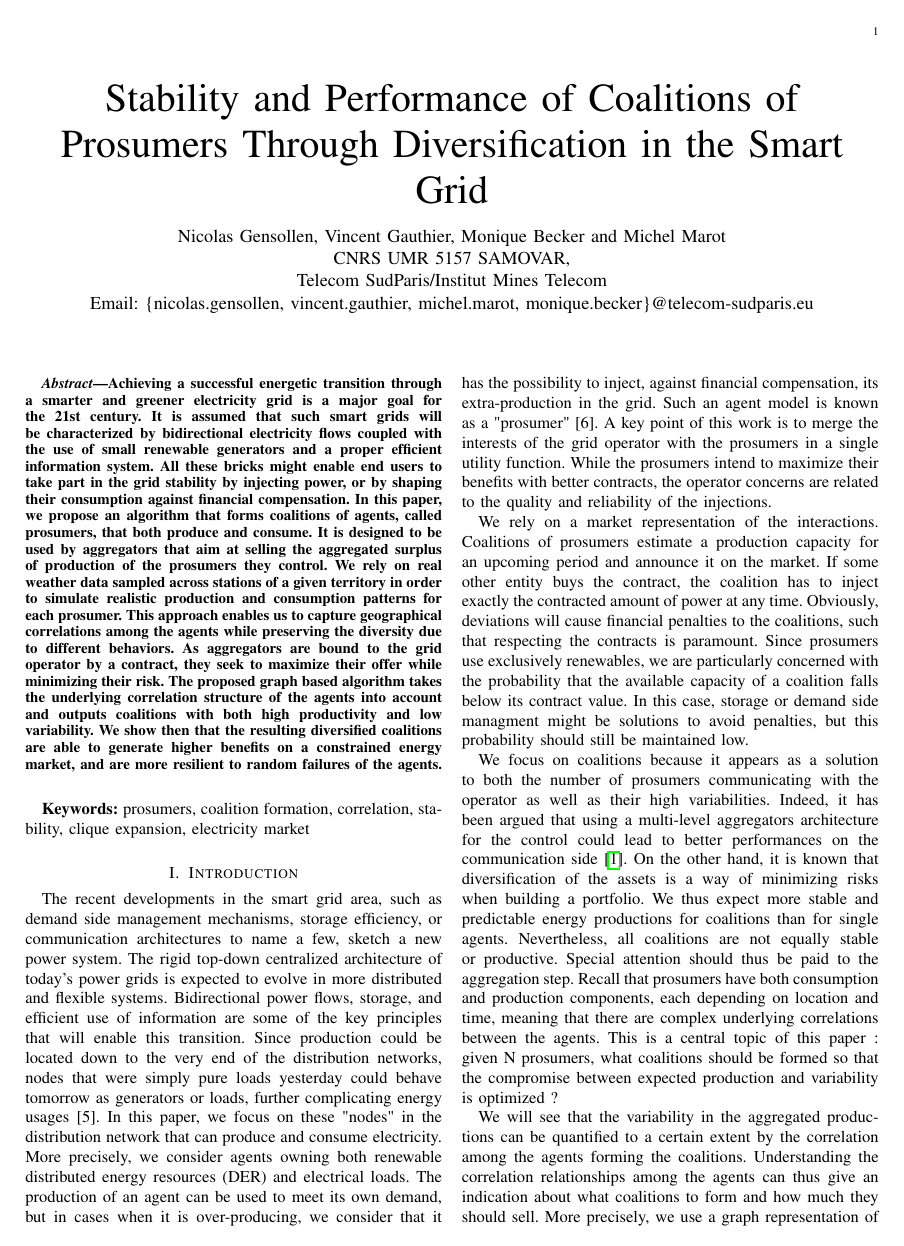
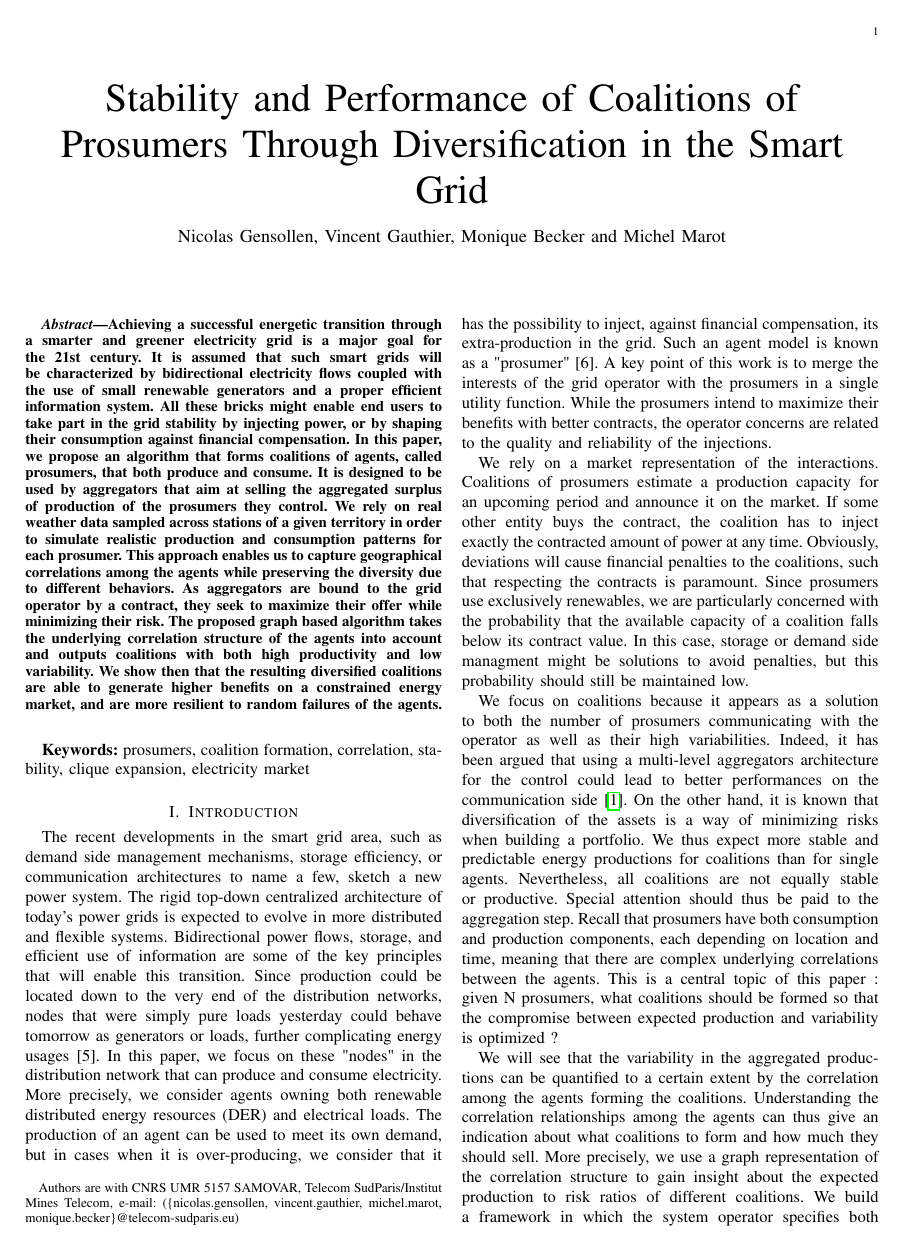
Before and after one commit to NicolasGensollen/papier_journal, a LaTeX paper (Article.tex): page 1 of 9 before the commit and page 1 of 8 after it. Compiled offline with pdfLaTeX.

Commit message:
authors update

```diff
--- a/Article.tex
+++ b/Article.tex
@@ -62,10 +62,12 @@
 % Authors
 %
 %%%%%%%%%%%%%%%%%%%%%%%%%%%%%%%%%%%%%%%%%%%%%%%%%%%%%%%%%%%%%%%%%%%%%%%%%%%%%%%%
-\author{Nicolas Gensollen, Vincent Gauthier, Monique Becker and Michel Marot \\
-\IEEEauthorblockA{CNRS UMR 5157 SAMOVAR, \\
-Telecom SudParis/Institut Mines Telecom\\
-Email: \{nicolas.gensollen, vincent.gauthier, michel.marot, monique.becker\}@telecom-sudparis.eu}}
+\author{Nicolas Gensollen, Vincent Gauthier, Monique Becker and Michel Marot
+%\IEEEauthorblockA{CNRS UMR 5157 SAMOVAR, \\
+%Telecom SudParis/Institut Mines Telecom\\
+%Email: \{nicolas.gensollen, vincent.gauthier, michel.marot, monique.becker\}@telecom-sudparis.eu}}
+\thanks{Authors are with CNRS UMR 5157 SAMOVAR, Telecom SudParis/Institut Mines Telecom, e-mail: (\{nicolas.gensollen, vincent.gauthier, michel.marot, monique.becker\}@telecom-sudparis.eu)}}%
+
 
 \maketitle
 
```
Also changed, not shown: Article.pdf, Article.tex (6 more changed lines), 3 other files.
